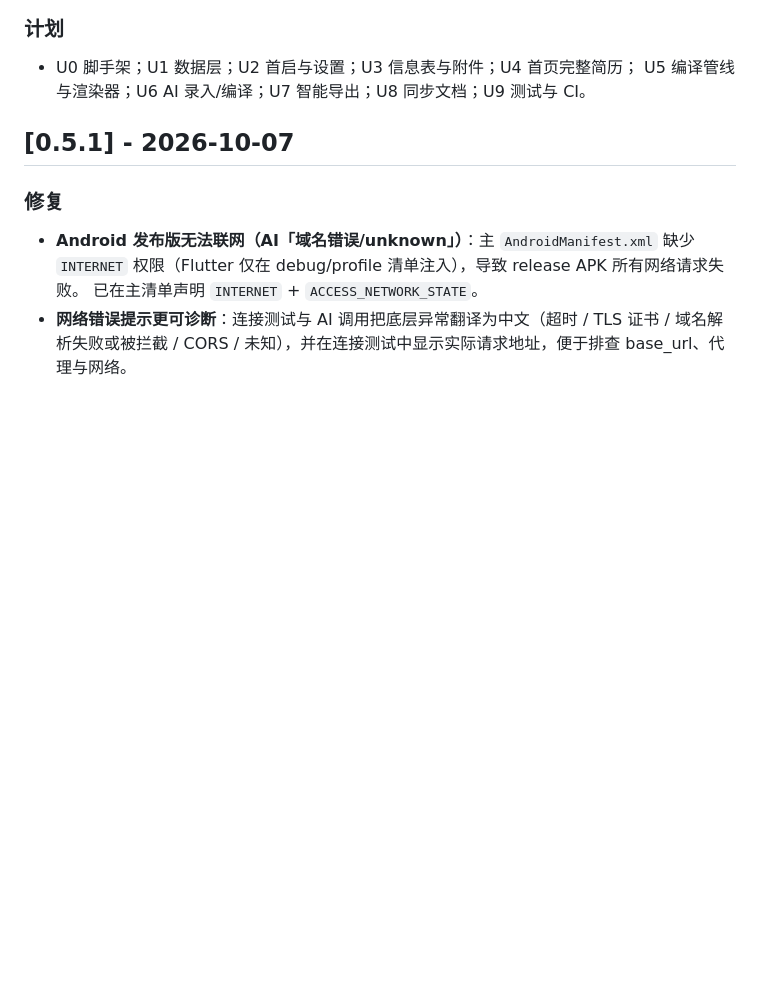
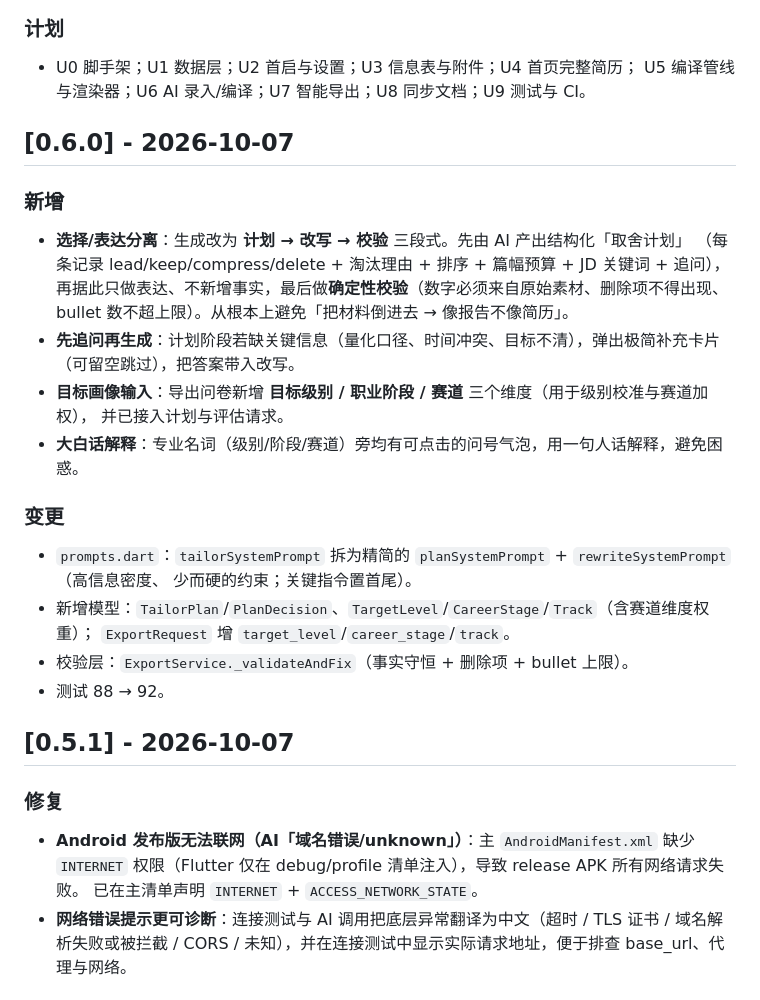
Before and after one commit to EaveBounty/Lifeline, a Markdown page: CHANGELOG.md, the part around the change. Drawn GitHub-style; blank space fills up the shorter version.

```diff
--- a/CHANGELOG.md
+++ b/CHANGELOG.md
@@ -8,6 +8,27 @@
 ### 计划
 - U0 脚手架；U1 数据层；U2 首启与设置；U3 信息表与附件；U4 首页完整简历；
   U5 编译管线与渲染器；U6 AI 录入/编译；U7 智能导出；U8 同步文档；U9 测试与 CI。
+
+## [0.6.0] - 2026-10-07
+
+### 新增
+- **选择/表达分离**：生成改为 **计划 → 改写 → 校验** 三段式。先由 AI 产出结构化「取舍计划」
+  （每条记录 lead/keep/compress/delete + 淘汰理由 + 排序 + 篇幅预算 + JD 关键词 + 追问），
+  再据此只做表达、不新增事实，最后做**确定性校验**（数字必须来自原始素材、删除项不得出现、
+  bullet 数不超上限）。从根本上避免「把材料倒进去 → 像报告不像简历」。
+- **先追问再生成**：计划阶段若缺关键信息（量化口径、时间冲突、目标不清），弹出极简补充卡片
+  （可留空跳过），把答案带入改写。
+- **目标画像输入**：导出问卷新增 **目标级别 / 职业阶段 / 赛道** 三个维度（用于级别校准与赛道加权），
+  并已接入计划与评估请求。
+- **大白话解释**：专业名词（级别/阶段/赛道）旁均有可点击的问号气泡，用一句人话解释，避免困惑。
+
+### 变更
+- `prompts.dart`：`tailorSystemPrompt` 拆为精简的 `planSystemPrompt` + `rewriteSystemPrompt`（高信息密度、
+  少而硬的约束；关键指令置首尾）。
+- 新增模型：`TailorPlan`/`PlanDecision`、`TargetLevel`/`CareerStage`/`Track`（含赛道维度权重）；
+  `ExportRequest` 增 `target_level`/`career_stage`/`track`。
+- 校验层：`ExportService._validateAndFix`（事实守恒 + 删除项 + bullet 上限）。
+- 测试 88 → 92。
 
 ## [0.5.1] - 2026-10-07
 
```
Also changed, not shown: README.md (+1 -0 lines), docs/AI_PIPELINE.md (+2 -0 lines), docs/assets/screenshot-export.png, docs/assets/screenshot-resumes.png, 11 other files.
